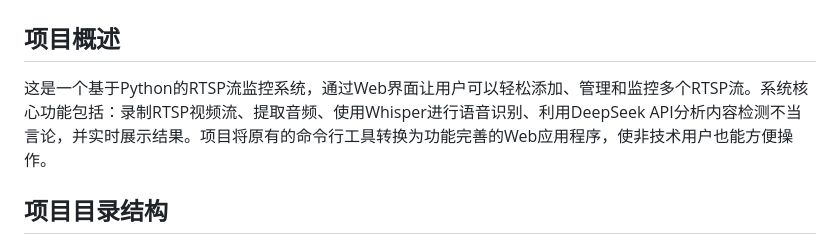
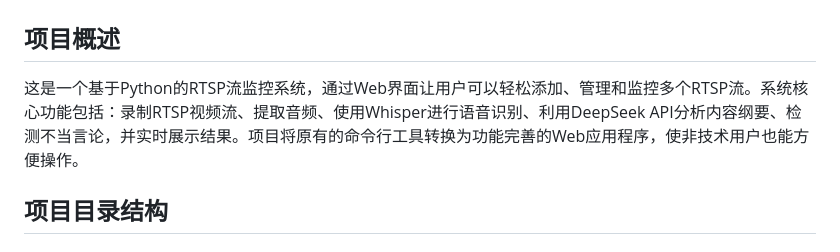
Before and after one commit to greyson-ty49/classRtspMonitor, a Markdown page: README.md, the part around the change. Drawn GitHub-style.

```diff
--- a/README.md
+++ b/README.md
@@ -1,7 +1,7 @@
 # RTSP监控系统Web界面项目总结
 
 ## 项目概述
-这是一个基于Python的RTSP流监控系统，通过Web界面让用户可以轻松添加、管理和监控多个RTSP流。系统核心功能包括：录制RTSP视频流、提取音频、使用Whisper进行语音识别、利用DeepSeek API分析内容检测不当言论，并实时展示结果。项目将原有的命令行工具转换为功能完善的Web应用程序，使非技术用户也能方便操作。
+这是一个基于Python的RTSP流监控系统，通过Web界面让用户可以轻松添加、管理和监控多个RTSP流。系统核心功能包括：录制RTSP视频流、提取音频、使用Whisper进行语音识别、利用DeepSeek API分析内容纲要、检测不当言论，并实时展示结果。项目将原有的命令行工具转换为功能完善的Web应用程序，使非技术用户也能方便操作。
 
 ## 项目目录结构
 
```
